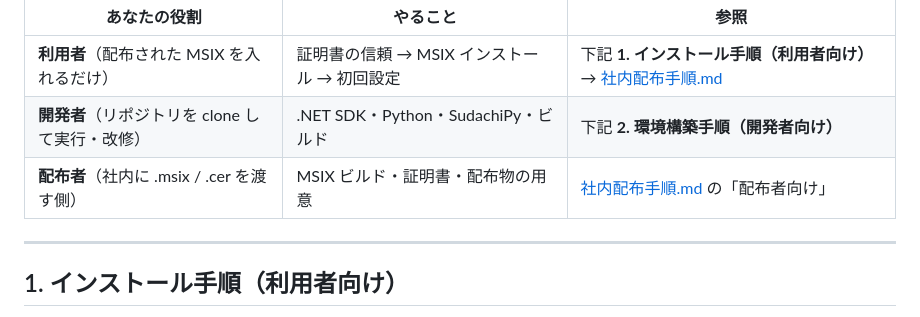
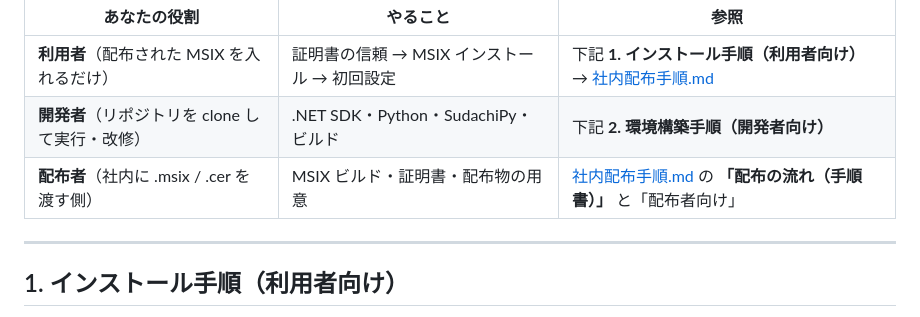
Before and after one commit to zndmonya-dot/FileSearchApp-, a Markdown page: docs/インストールと環境構築.md, the part around the change. Drawn GitHub-style.

```diff
--- a/docs/インストールと環境構築.md
+++ b/docs/インストールと環境構築.md
@@ -6,7 +6,7 @@
 |-------------|----------|------|
 | **利用者**（配布された MSIX を入れるだけ） | 証明書の信頼 → MSIX インストール → 初回設定 | 下記 **1. インストール手順（利用者向け）** → [社内配布手順.md](社内配布手順.md) |
 | **開発者**（リポジトリを clone して実行・改修） | .NET SDK・Python・SudachiPy・ビルド | 下記 **2. 環境構築手順（開発者向け）** |
-| **配布者**（社内に .msix / .cer を渡す側） | MSIX ビルド・証明書・配布物の用意 | [社内配布手順.md](社内配布手順.md) の「配布者向け」 |
+| **配布者**（社内に .msix / .cer を渡す側） | MSIX ビルド・証明書・配布物の用意 | [社内配布手順.md](社内配布手順.md) の **「配布の流れ（手順書）」** と「配布者向け」 |
 
 ---
 
```
Also changed, not shown: docs/ビルドとMSIX作成.md (+2 -0 lines), docs/社内配布手順.md (+28 -0 lines).
